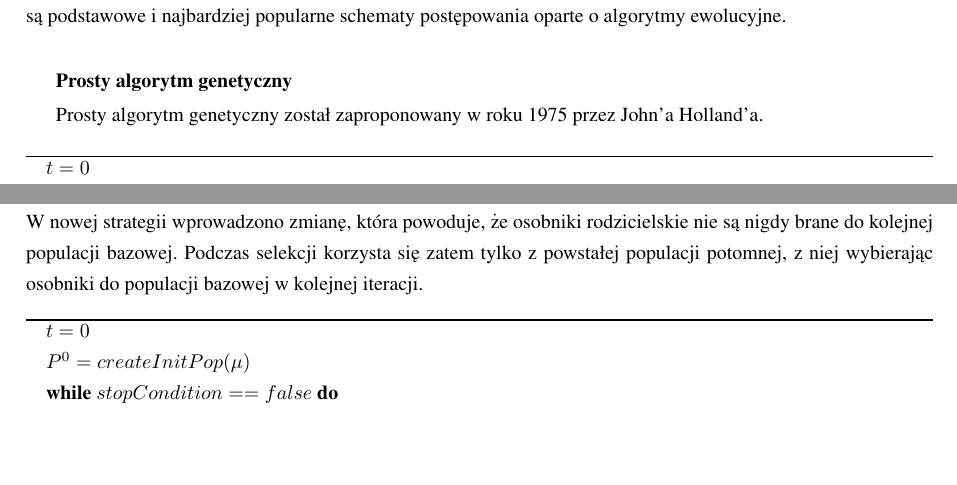
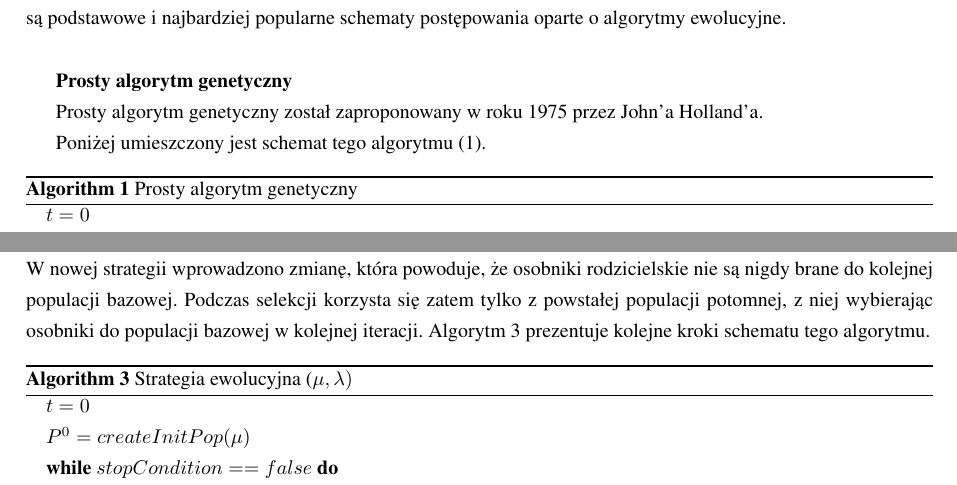
Before and after one commit to askiba/master-thesis, a LaTeX thesis (praca.tex, which reads rozdzial2.tex): two parts of pages 14 and 16 of 85, joined at a grey line, cut so that both start at the same text, the shorter picture padded with empty space. Compiled offline with pdfLaTeX; the source files are stored in an older character set and shown here as Unicode.

Commit message:
referencje do pseudokodu

```diff
--- a/rozdzial2.tex
+++ b/rozdzial2.tex
@@ -166,8 +166,11 @@
 
 Prosty algorytm genetyczny został zaproponowany w roku 1975 przez John'a Holland'a.
 
+Poniżej umieszczony jest schemat tego algorytmu (\ref{alg:prostyGenetyczny}).
 
 \begin{algorithm}
+\caption{Prosty algorytm genetyczny}
+\label{alg:prostyGenetyczny}
 \begin{algorithmic}
 \STATE	$t = 0$
 \STATE	$P^0 = createInitPop() $
@@ -264,9 +269,11 @@
 
 \textbf{Strategia ($\mu$, $\lambda$)}
 Strategia ($\mu$ + $\lambda$) posiada pewne wady, które postanowiono spróbować wyeliminować za pomocą nowej strategii ($\mu$, $\lambda$). Poprzedni algorytm sprawia problemy jeśli w populacji pojawia się osobnik o wysokiej wartości przystosowania, ale posiadający zbyt duże (albo zbyt małe) wartości odchyleń standardowych. Usunięcie takiego osobnika z populacji często nie jest procesem krótkotrwałym, gdyż wpływa on na powstające potomstwo, przekazując mu podobne do jego, nieodpowiednie wartości odchyleń.\\
-W nowej strategii wprowadzono zmianę, która powoduje, że osobniki rodzicielskie nie są nigdy brane do kolejnej populacji bazowej. Podczas selekcji korzysta się zatem tylko z powstałej populacji potomnej, z niej wybierając osobniki do populacji bazowej w kolejnej iteracji.
+W nowej strategii wprowadzono zmianę, która powoduje, że osobniki rodzicielskie nie są nigdy brane do kolejnej populacji bazowej. Podczas selekcji korzysta się zatem tylko z powstałej populacji potomnej, z niej wybierając osobniki do populacji bazowej w kolejnej iteracji. Algorytm \ref{alg:miLambda} prezentuje kolejne kroki schematu tego algorytmu.
 
 \begin{algorithm}
+\caption{Strategia ewolucyjna (\mu, \lambda)}
+\label{alg:miLambda}
 \begin{algorithmic}
 \STATE	$t = 0$
 \STATE	$P^0 = createInitPop(\mu) $
```
Also changed, not shown: rozdzial2.tex (4 more changed lines).
